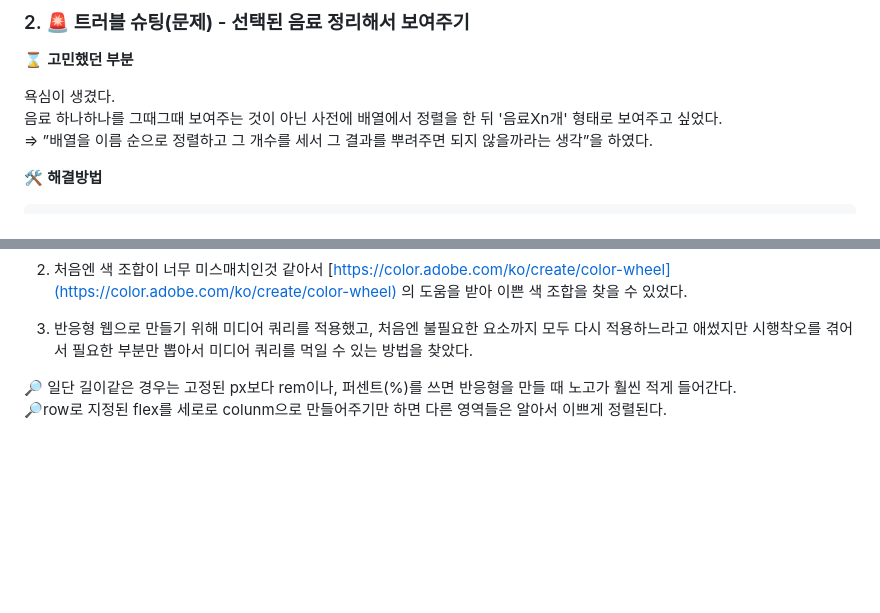
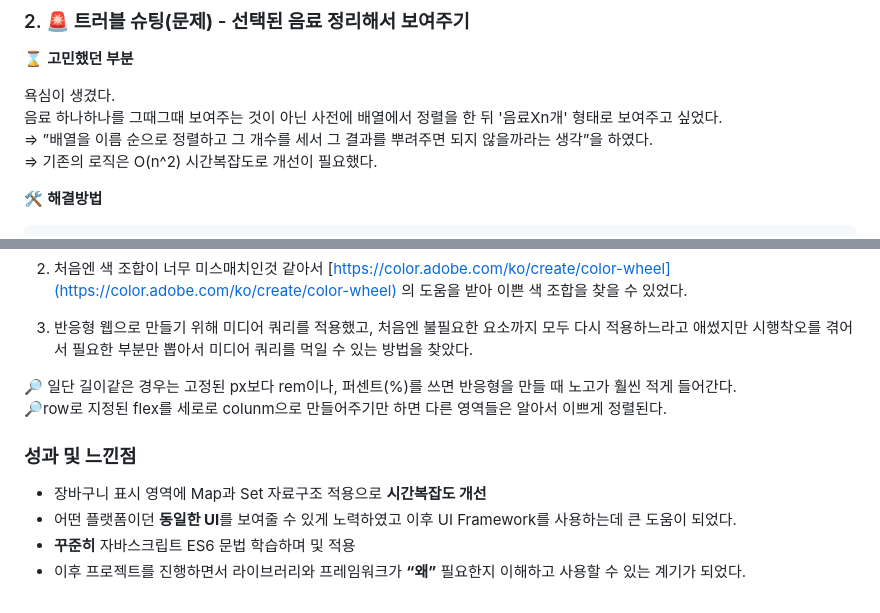
Before and after one commit to Croossh/Web-VendingMachine, a Markdown page: README.md, 2 parts joined by grey strips. GitHub-like rendering; blank space fills up the shorter version.

```diff
--- a/README.md
+++ b/README.md
@@ -50,7 +50,8 @@ inline으로 css와 js 를 적용하는 방법을 배우게 되었다.<br>
 
 욕심이 생겼다.<br>
 음료 하나하나를 그때그때 보여주는 것이 아닌 사전에 배열에서 정렬을 한 뒤 '음료Xn개' 형태로 보여주고 싶었다.<br>
-⇒ ”배열을 이름 순으로 정렬하고 그 개수를 세서 그 결과를 뿌려주면 되지 않을까라는 생각”을 하였다.
+⇒ ”배열을 이름 순으로 정렬하고 그 개수를 세서 그 결과를 뿌려주면 되지 않을까라는 생각”을 하였다.<br>
+⇒ 기존의 로직은 O(n^2) 시간복잡도로 개선이 필요했다.<br>
 
 🛠 **해결방법**
 
@@ -116,3 +117,10 @@ const tmpProduct = getHowMany(buyingArray);
 
 🔎 일단 길이같은 경우는 고정된 px보다 rem이나, 퍼센트(%)를 쓰면 반응형을 만들 때 노고가 훨씬 적게 들어간다.<br>
 🔎row로 지정된 flex를 세로로 colunm으로 만들어주기만 하면 다른 영역들은 알아서 이쁘게 정렬된다.<br>
+
+### **성과 및 느낀점**
+
+- 장바구니 표시 영역에 Map과 Set 자료구조 적용으로 **시간복잡도 개선**
+- 어떤 플랫폼이던 **동일한 UI**를 보여줄 수 있게 노력하였고 이후 UI Framework를 사용하는데 큰 도움이 되었다.
+- **꾸준히** 자바스크립트 ES6 문법 학습하며 및 적용
+- 이후 프로젝트를 진행하면서 라이브러리와 프레임워크가 **“왜”** 필요한지 이해하고 사용할 수 있는 계기가 되었다.
```
